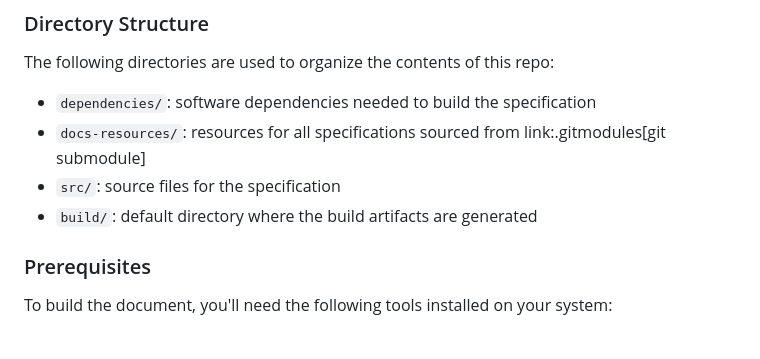
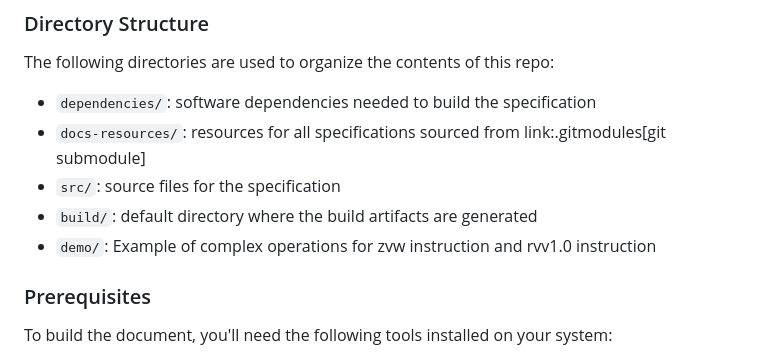
Before and after one commit to mfkiwl/riscv-vector4wireless-extension, a Markdown page: README.md, the part around the change. Rendered like a GitHub page.

Commit message:
update README.md.
Signed-off-by: binghe2020 <susunna2005@163.com>

```diff
--- a/README.md
+++ b/README.md
@@ -46,6 +46,7 @@ The following directories are used to organize the contents of this repo:
 * `docs-resources/`: resources for all specifications sourced from link:.gitmodules[git submodule]
 * `src/`: source files for the specification
 * `build/`: default directory where the build artifacts are generated
+* `demo/`: Example of complex operations for zvw instruction and rvv1.0 instruction
 
 ### Prerequisites
 
```
